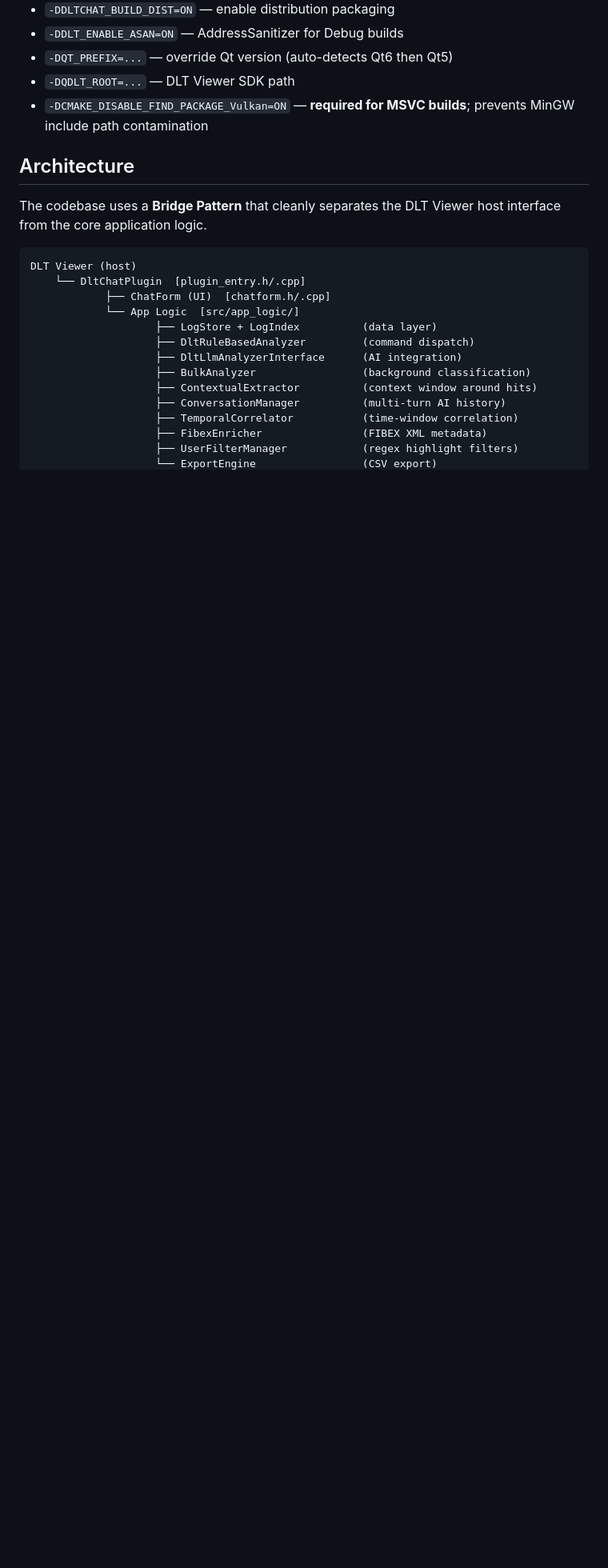
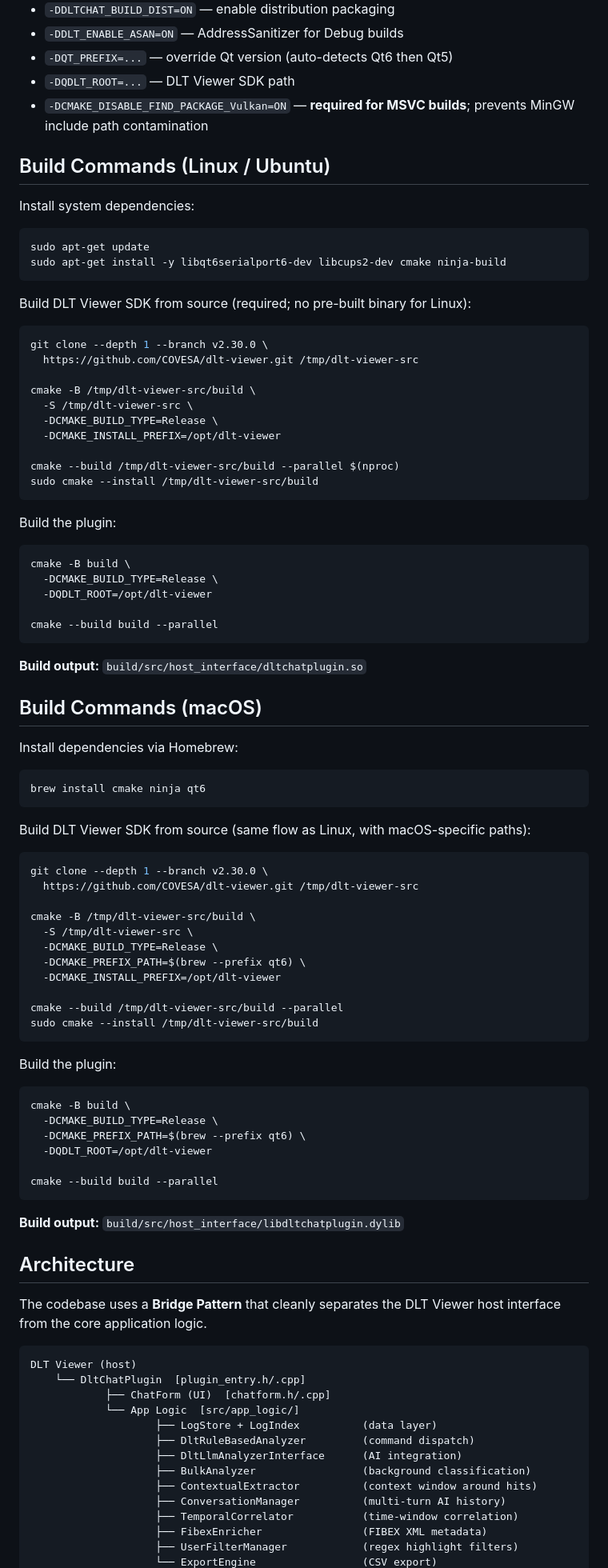
Before and after one commit to WillyTv9/dlt-chat-plugin, a Markdown page: CLAUDE.md, the part around one of its changes. Shown at 80% size. Drawn GitHub-style; blank space fills up the shorter version.

Commit message:
docs(CLAUDE): add Linux and macOS build instructions, fix hardcoded paths
- Replace hardcoded user path with %LOCALAPPDATA% environment variable
- Add complete Linux (Ubuntu) build section with apt deps and SDK from source
- Add complete macOS build section with Homebrew deps and SDK from source
- Update CI section to note macOS is supported via manual build but not in CI matrix

Co-Authored-By: Claude Sonnet 4.6 <noreply@anthropic.com>

````diff
--- a/CLAUDE.md
+++ b/CLAUDE.md
@@ -85,6 +85,79 @@ cmake --build build --target dist
 - `-DQT_PREFIX=...` — override Qt version (auto-detects Qt6 then Qt5)
 - `-DQDLT_ROOT=...` — DLT Viewer SDK path
 - `-DCMAKE_DISABLE_FIND_PACKAGE_Vulkan=ON` — **required for MSVC builds**; prevents MinGW include path contamination
+
+## Build Commands (Linux / Ubuntu)
+
+Install system dependencies:
+
+```bash
+sudo apt-get update
+sudo apt-get install -y libqt6serialport6-dev libcups2-dev cmake ninja-build
+```
+
+Build DLT Viewer SDK from source (required; no pre-built binary for Linux):
+
+```bash
+git clone --depth 1 --branch v2.30.0 \
+  https://github.com/COVESA/dlt-viewer.git /tmp/dlt-viewer-src
+
+cmake -B /tmp/dlt-viewer-src/build \
+  -S /tmp/dlt-viewer-src \
+  -DCMAKE_BUILD_TYPE=Release \
+  -DCMAKE_INSTALL_PREFIX=/opt/dlt-viewer
+
+cmake --build /tmp/dlt-viewer-src/build --parallel $(nproc)
+sudo cmake --install /tmp/dlt-viewer-src/build
+```
+
+Build the plugin:
+
+```bash
+cmake -B build \
+  -DCMAKE_BUILD_TYPE=Release \
+  -DQDLT_ROOT=/opt/dlt-viewer
+
+cmake --build build --parallel
+```
+
+**Build output:** `build/src/host_interface/dltchatplugin.so`
+
+## Build Commands (macOS)
+
+Install dependencies via Homebrew:
+
+```bash
+brew install cmake ninja qt6
+```
+
+Build DLT Viewer SDK from source (same flow as Linux, with macOS-specific paths):
+
+```bash
+git clone --depth 1 --branch v2.30.0 \
+  https://github.com/COVESA/dlt-viewer.git /tmp/dlt-viewer-src
+
+cmake -B /tmp/dlt-viewer-src/build \
+  -S /tmp/dlt-viewer-src \
+  -DCMAKE_BUILD_TYPE=Release \
+  -DCMAKE_PREFIX_PATH=$(brew --prefix qt6) \
+  -DCMAKE_INSTALL_PREFIX=/opt/dlt-viewer
+
+cmake --build /tmp/dlt-viewer-src/build --parallel
+sudo cmake --install /tmp/dlt-viewer-src/build
+```
+
+Build the plugin:
+
+```bash
+cmake -B build \
+  -DCMAKE_BUILD_TYPE=Release \
+  -DCMAKE_PREFIX_PATH=$(brew --prefix qt6) \
+  -DQDLT_ROOT=/opt/dlt-viewer
+
+cmake --build build --parallel
+```
+
+**Build output:** `build/src/host_interface/libdltchatplugin.dylib`
 
 ## Architecture
 
````
Also changed, not shown: other parts of CLAUDE.md (+3 -3 lines).
